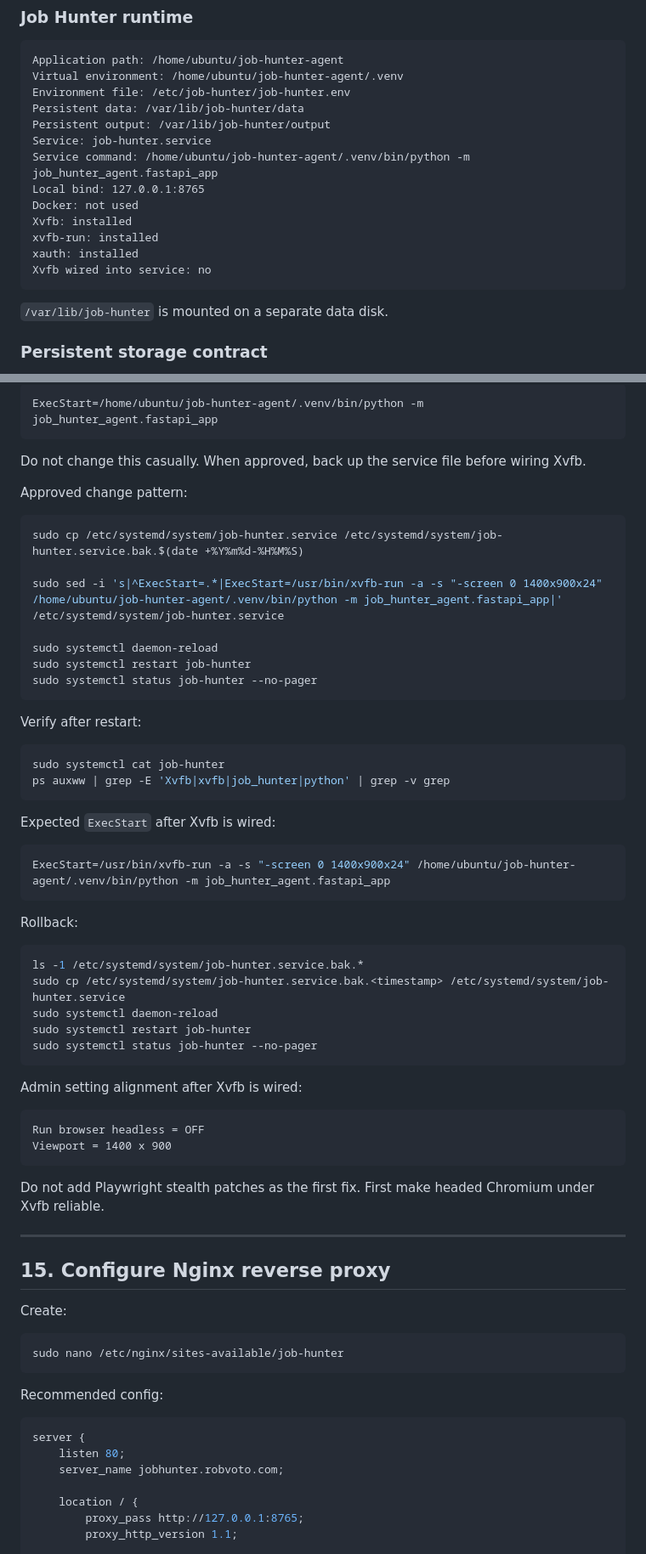
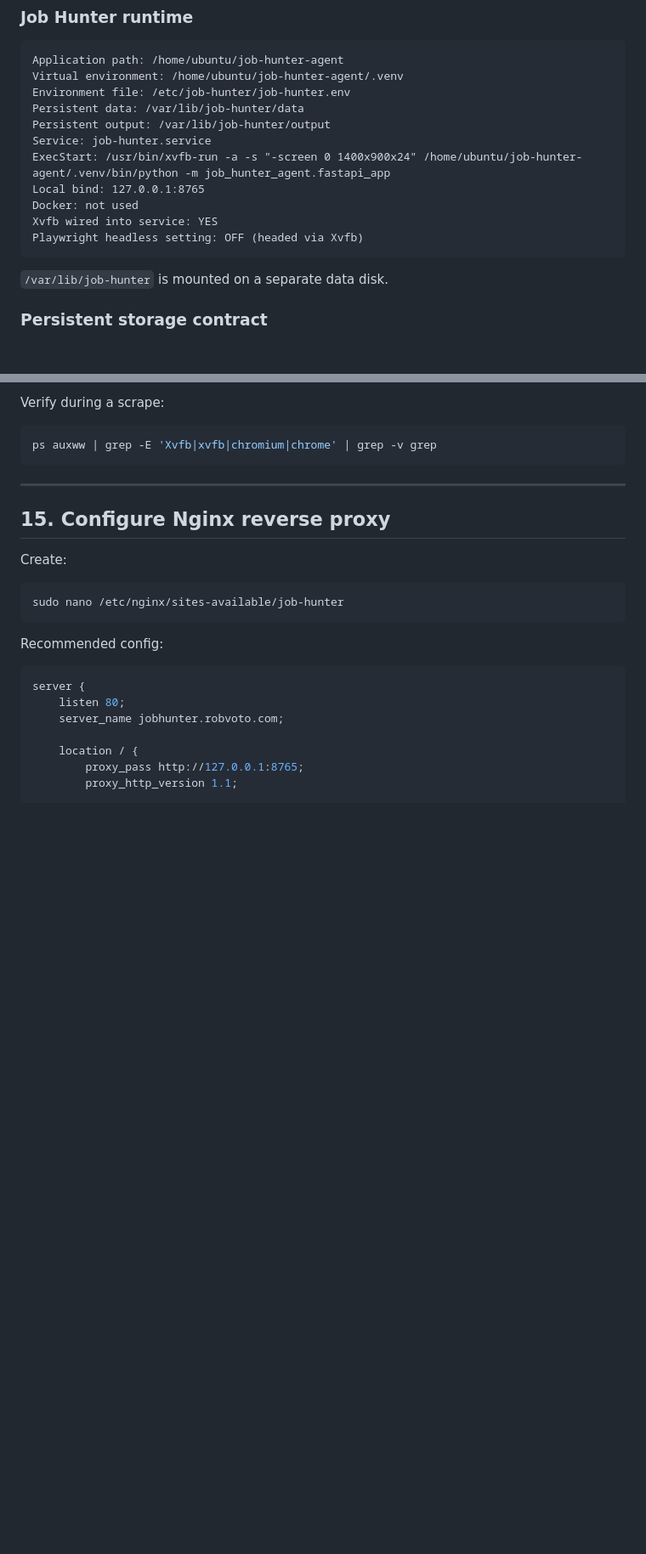
Before and after one commit to robvoto/job-hunter-agent, a Markdown page: docs/aws-ec2-setup.md, 2 parts joined by grey strips. Shown at 85% size. Drawn GitHub-style; blank space fills up the shorter version.

````diff
--- a/docs/aws-ec2-setup.md
+++ b/docs/aws-ec2-setup.md
@@ -94,13 +94,11 @@ Environment file: /etc/job-hunter/job-hunter.env
 Persistent data: /var/lib/job-hunter/data
 Persistent output: /var/lib/job-hunter/output
 Service: job-hunter.service
-Service command: /home/ubuntu/job-hunter-agent/.venv/bin/python -m job_hunter_agent.fastapi_app
+ExecStart: /usr/bin/xvfb-run -a -s "-screen 0 1400x900x24" /home/ubuntu/job-hunter-agent/.venv/bin/python -m job_hunter_agent.fastapi_app
 Local bind: 127.0.0.1:8765
 Docker: not used
-Xvfb: installed
-xvfb-run: installed
-xauth: installed
-Xvfb wired into service: no
+Xvfb wired into service: YES
+Playwright headless setting: OFF (headed via Xvfb)
 ```
 
 `/var/lib/job-hunter` is mounted on a separate data disk.
@@ -597,53 +546,9 @@ Current production service still starts FastAPI directly:
 
-```ini
-ExecStart=/home/ubuntu/job-hunter-agent/.venv/bin/python -m job_hunter_agent.fastapi_app
-```
-
-Do not change this casually. When approved, back up the service file before wiring Xvfb.
-
-Approved change pattern:
+Verify during a scrape:
 
 ```bash
-sudo cp /etc/systemd/system/job-hunter.service /etc/systemd/system/job-hunter.service.bak.$(date +%Y%m%d-%H%M%S)
-
-sudo sed -i 's|^ExecStart=.*|ExecStart=/usr/bin/xvfb-run -a -s "-screen 0 1400x900x24" /home/ubuntu/job-hunter-agent/.venv/bin/python -m job_hunter_agent.fastapi_app|' /etc/systemd/system/job-hunter.service
-
-sudo systemctl daemon-reload
-sudo systemctl restart job-hunter
-sudo systemctl status job-hunter --no-pager
+ps auxww | grep -E 'Xvfb|xvfb|chromium|chrome' | grep -v grep
 ```
-
-Verify after restart:
-
-```bash
-sudo systemctl cat job-hunter
-ps auxww | grep -E 'Xvfb|xvfb|job_hunter|python' | grep -v grep
-```
-
-Expected `ExecStart` after Xvfb is wired:
-
-```ini
-ExecStart=/usr/bin/xvfb-run -a -s "-screen 0 1400x900x24" /home/ubuntu/job-hunter-agent/.venv/bin/python -m job_hunter_agent.fastapi_app
-```
-
-Rollback:
-
-```bash
-ls -1 /etc/systemd/system/job-hunter.service.bak.*
-sudo cp /etc/systemd/system/job-hunter.service.bak.<timestamp> /etc/systemd/system/job-hunter.service
-sudo systemctl daemon-reload
-sudo systemctl restart job-hunter
-sudo systemctl status job-hunter --no-pager
-```
-
-Admin setting alignment after Xvfb is wired:
-
-```text
-Run browser headless = OFF
-Viewport = 1400 x 900
-```
-
-Do not add Playwright stealth patches as the first fix. First make headed Chromium under Xvfb reliable.
 
 ---
 
````
Also changed, not shown: other parts of docs/aws-ec2-setup.md (+44 -109 lines).
